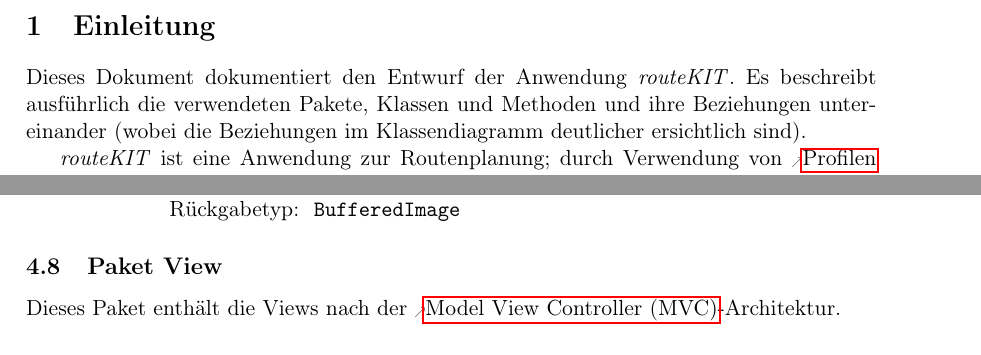
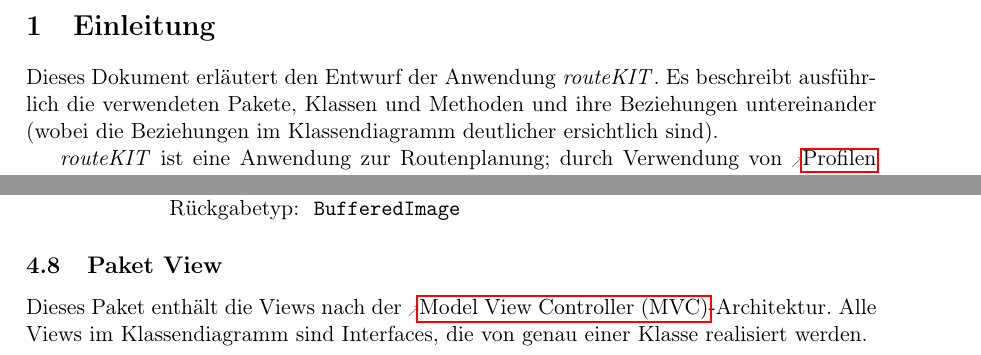
Before and after one commit to routeKIT/routeKIT, a LaTeX document (entwurf/entwurf.tex): two parts of pages 3 and 12 of 19, joined at a grey line, cut so that both start at the same text. Compiled offline with pdfLaTeX.

Commit message:
Views sind Interfaces.

```diff
--- a/entwurf/entwurf.tex
+++ b/entwurf/entwurf.tex
@@ -358,7 +358,7 @@ Prof.~Dr.~Peter~Sanders}
 
 \section{Einleitung}
 
-Dieses Dokument dokumentiert den Entwurf der Anwendung \routeKIT. % TODO „dieses Dokument dokumentiert“
+Dieses Dokument erläutert den Entwurf der Anwendung \routeKIT. % TODO „dieses Dokument dokumentiert“ (gemacht)
 Es beschreibt ausführlich die verwendeten Pakete, Klassen und Methoden und ihre Beziehungen untereinander (wobei die Beziehungen im Klassendiagramm deutlicher ersichtlich sind).
 
 \routeKIT ist eine Anwendung zur Routenplanung; durch Verwendung von \glslink{profil}{Profilen} kann sie dem Benutzer die optimalen Routen für sein spezielles Fahrzeug angeben.
@@ -901,7 +901,7 @@ Um die Routenberechnung zu beschleunigen, wird pro \gls{profil} und \gls{karte}
 }
 
 \package{View}{
-  Dieses Paket enthält die Views nach der \gls{mvc}-Architektur.
+  Dieses Paket enthält die Views nach der \gls{mvc}-Architektur. Alle Views im Klassendiagramm sind Interfaces, die von genau einer Klasse realisiert werden.
 }
 {
   \class{MapView}
```
